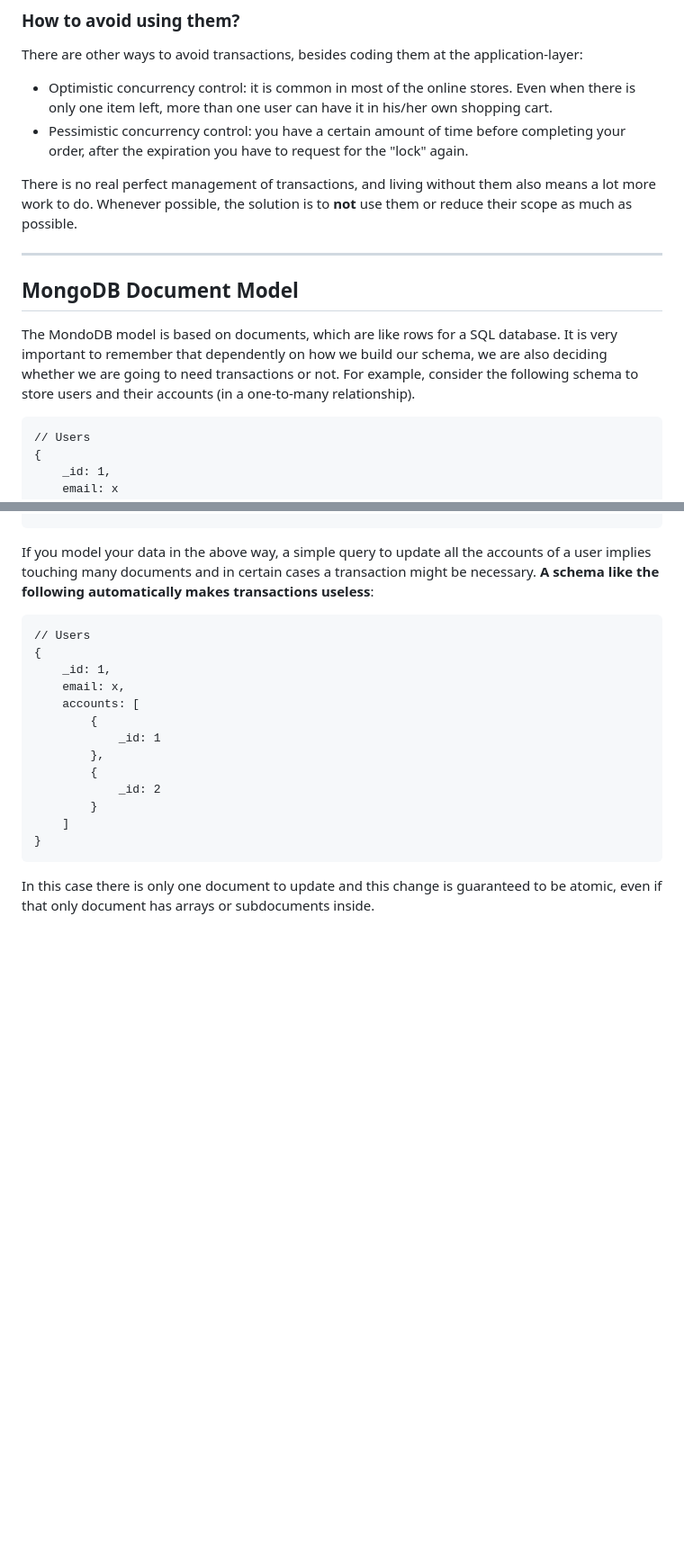
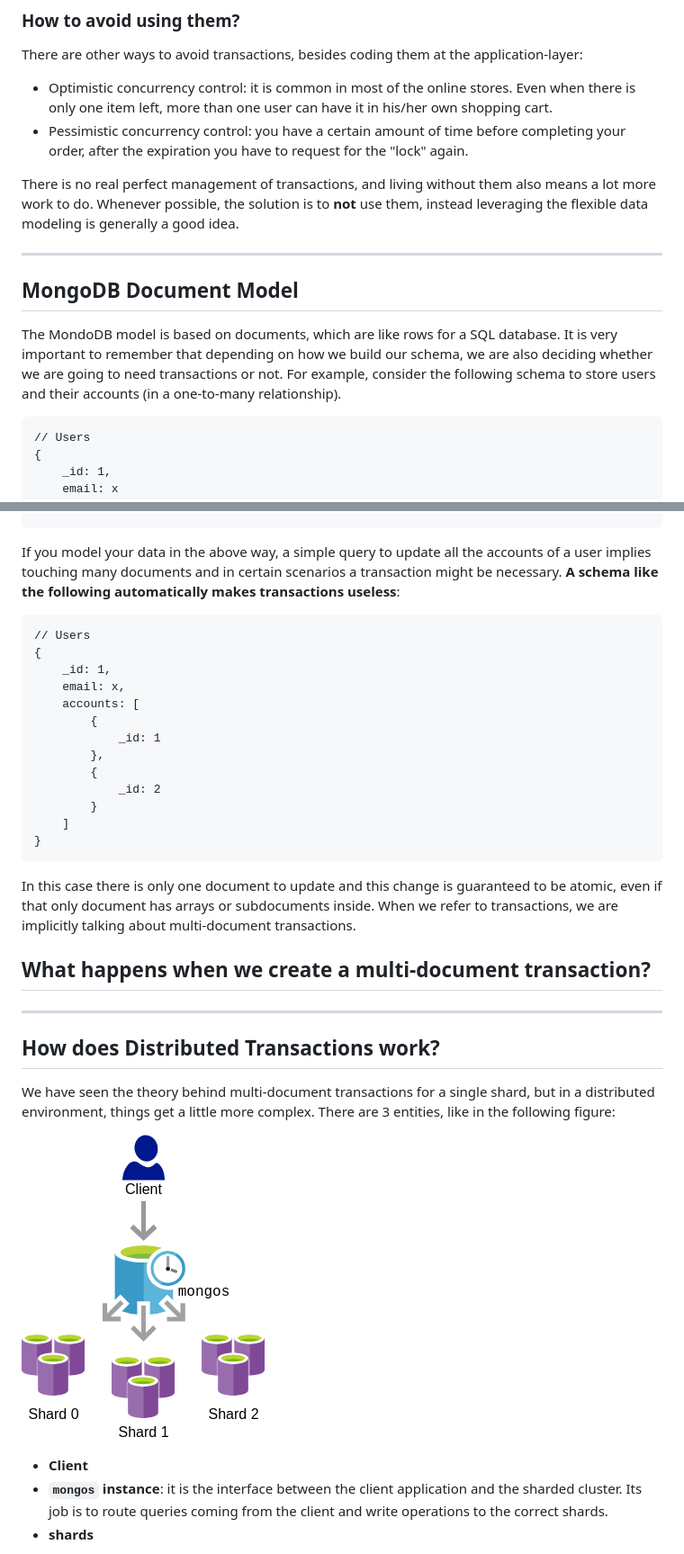
Before and after one commit to marco-luzzara/mongodb-transaction-simulation, a Markdown page: doc/README.md, 2 parts joined by grey strips. Shown: that part at 90% size. Rendered like a GitHub page; pictures changed too: doc/images/distributed_transaction.png (added); blank space fills up the shorter version.

````diff
--- a/doc/README.md
+++ b/doc/README.md
@@ -124,13 +124,13 @@ There are other ways to avoid transactions, besides coding them at the applicati
 - Optimistic concurrency control: it is common in most of the online stores. Even when there is only one item left, more than one user can have it in his/her own shopping cart.
 - Pessimistic concurrency control: you have a certain amount of time before completing your order, after the expiration you have to request for the "lock" again.
 
-There is no real perfect management of transactions, and living without them also means a lot more work to do. Whenever possible, the solution is to **not** use them or reduce their scope as much as possible.
+There is no real perfect management of transactions, and living without them also means a lot more work to do. Whenever possible, the solution is to **not** use them, instead leveraging the flexible data modeling is generally a good idea.
 
 ---
 
 ## MongoDB Document Model
 
-The MondoDB model is based on documents, which are like rows for a SQL database. It is very important to remember that dependently on how we build our schema, we are also deciding whether we are going to need transactions or not. For example, consider the following schema to store users and their accounts (in a one-to-many relationship).
+The MondoDB model is based on documents, which are like rows for a SQL database. It is very important to remember that depending on how we build our schema, we are also deciding whether we are going to need transactions or not. For example, consider the following schema to store users and their accounts (in a one-to-many relationship).
 
 ```
 // Users
@@ -150,7 +150,7 @@ The MondoDB model is based on documents, which are like rows for a SQL database.
 }
 ```
 
-If you model your data in the above way, a simple query to update all the accounts of a user implies touching many documents and in certain cases a transaction might be necessary. **A schema like the following automatically makes transactions useless**:
+If you model your data in the above way, a simple query to update all the accounts of a user implies touching many documents and in certain scenarios a transaction might be necessary. **A schema like the following automatically makes transactions useless**:
 
 ```
 // Users
@@ -168,4 +168,19 @@ If you model your data in the above way, a simple query to update all the accoun
 }
 ```
 
-In this case there is only one document to update and this change is guaranteed to be atomic, even if that only document has arrays or subdocuments inside.
+In this case there is only one document to update and this change is guaranteed to be atomic, even if that only document has arrays or subdocuments inside. When we refer to transactions, we are implicitly talking about multi-document transactions.
+
+## What happens when we create a multi-document transaction?
+
+---
+
+## How does Distributed Transactions work?
+
+We have seen the theory behind multi-document transactions for a single shard, but in a distributed environment, things get a little more complex. There are 3 entities, like in the following figure:
+
+![Distributed transaction structure](./images/distributed_transaction.png)
+
+- **Client**
+- **`mongos` instance**: it is the interface between the client application and the sharded cluster. Its job is to route queries coming from the client and write operations to the correct shards.
+- **shards**
+
````
Also changed, not shown: other parts of doc/README.md (+62 -1 lines), 1 other file.
